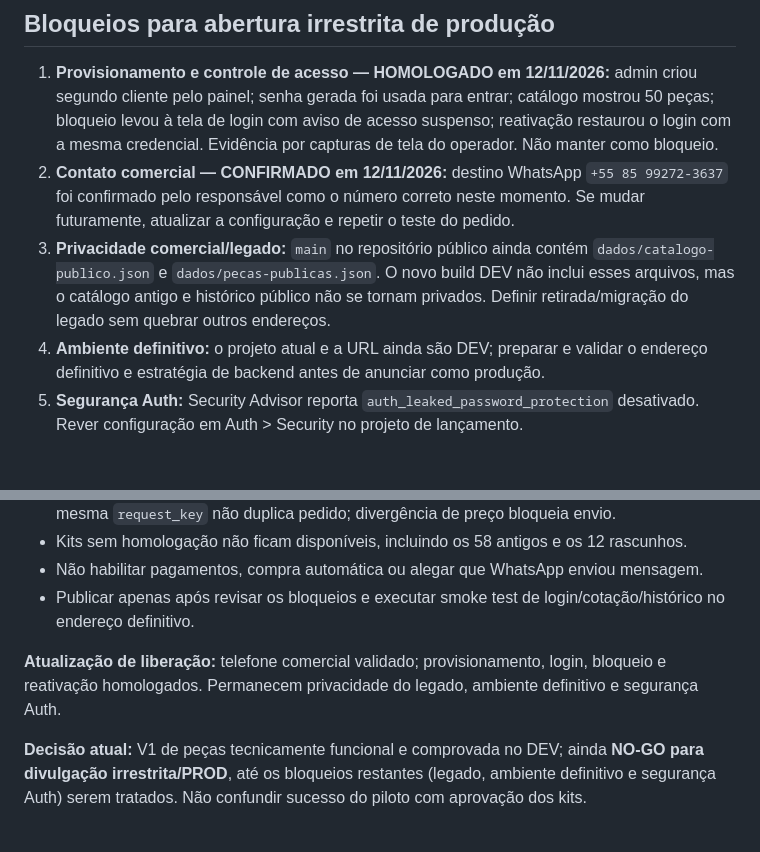
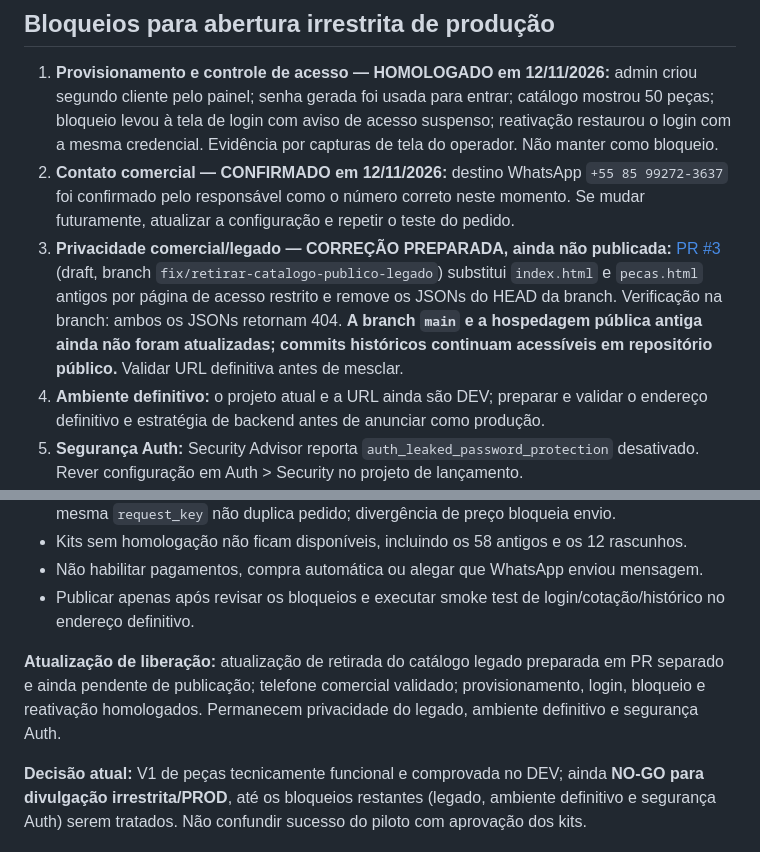
Before and after one commit to projetosgdww/ww-solar-consulta, a Markdown page: docs/release-pecas-v1-go-no-go.md, 2 parts joined by grey strips. Rendered like a GitHub page; blank space fills up the shorter version.

Commit message:
docs(release): registrar PR isolado de retirada do catálogo legado

```diff
--- a/docs/release-pecas-v1-go-no-go.md
+++ b/docs/release-pecas-v1-go-no-go.md
@@ -23,7 +23,7 @@ Atualização: 12/11/2026. Ambiente auditado: `ww-solar-clientes-dev`.
 ## Bloqueios para abertura irrestrita de produção
 1. **Provisionamento e controle de acesso — HOMOLOGADO em 12/11/2026:** admin criou segundo cliente pelo painel; senha gerada foi usada para entrar; catálogo mostrou 50 peças; bloqueio levou à tela de login com aviso de acesso suspenso; reativação restaurou o login com a mesma credencial. Evidência por capturas de tela do operador. Não manter como bloqueio.
 2. **Contato comercial — CONFIRMADO em 12/11/2026:** destino WhatsApp `+55 85 99272-3637` foi confirmado pelo responsável como o número correto neste momento. Se mudar futuramente, atualizar a configuração e repetir o teste do pedido.
-3. **Privacidade comercial/legado:** `main` no repositório público ainda contém `dados/catalogo-publico.json` e `dados/pecas-publicas.json`. O novo build DEV não inclui esses arquivos, mas o catálogo antigo e histórico público não se tornam privados. Definir retirada/migração do legado sem quebrar outros endereços.
+3. **Privacidade comercial/legado — CORREÇÃO PREPARADA, ainda não publicada:** [PR #3](https://github.com/projetosgdww/ww-solar-consulta/pull/3) (draft, branch `fix/retirar-catalogo-publico-legado`) substitui `index.html` e `pecas.html` antigos por página de acesso restrito e remove os JSONs do HEAD da branch. Verificação na branch: ambos os JSONs retornam 404. **A branch `main` e a hospedagem pública antiga ainda não foram atualizadas; commits históricos continuam acessíveis em repositório público.** Validar URL definitiva antes de mesclar.
 4. **Ambiente definitivo:** o projeto atual e a URL ainda são DEV; preparar e validar o endereço definitivo e estratégia de backend antes de anunciar como produção.
 5. **Segurança Auth:** Security Advisor reporta `auth_leaked_password_protection` desativado. Rever configuração em Auth > Security no projeto de lançamento.
 
@@ -34,6 +34,6 @@ Atualização: 12/11/2026. Ambiente auditado: `ww-solar-clientes-dev`.
 - Não habilitar pagamentos, compra automática ou alegar que WhatsApp enviou mensagem.
 - Publicar apenas após revisar os bloqueios e executar smoke test de login/cotação/histórico no endereço definitivo.
 
-**Atualização de liberação:** telefone comercial validado; provisionamento, login, bloqueio e reativação homologados. Permanecem privacidade do legado, ambiente definitivo e segurança Auth.
+**Atualização de liberação:** atualização de retirada do catálogo legado preparada em PR separado e ainda pendente de publicação; telefone comercial validado; provisionamento, login, bloqueio e reativação homologados. Permanecem privacidade do legado, ambiente definitivo e segurança Auth.
 
 **Decisão atual:** V1 de peças tecnicamente funcional e comprovada no DEV; ainda **NO-GO para divulgação irrestrita/PROD**, até os bloqueios restantes (legado, ambiente definitivo e segurança Auth) serem tratados. Não confundir sucesso do piloto com aprovação dos kits.
```
